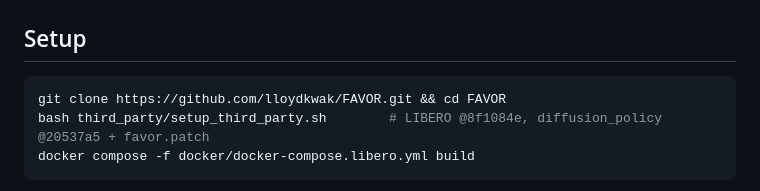
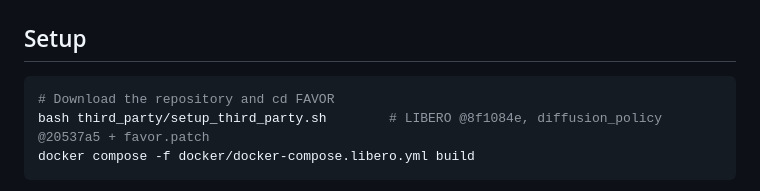
Before and after one commit to lloydkwak/FAVOR, a Markdown page: README.md, the part around the change. Rendered like a GitHub page.

Commit message:
Update setup instructions in README
Clarify setup instructions in README.md

````diff
--- a/README.md
+++ b/README.md
@@ -330,7 +330,7 @@ run_*.sh                      training, sweeps, ablations, replication, qualitat
 ## Setup
 
 ```bash
-git clone https://github.com/lloydkwak/FAVOR.git && cd FAVOR
+# Download the repository and cd FAVOR
 bash third_party/setup_third_party.sh        # LIBERO @8f1084e, diffusion_policy @20537a5 + favor.patch
 docker compose -f docker/docker-compose.libero.yml build
 ```
````
